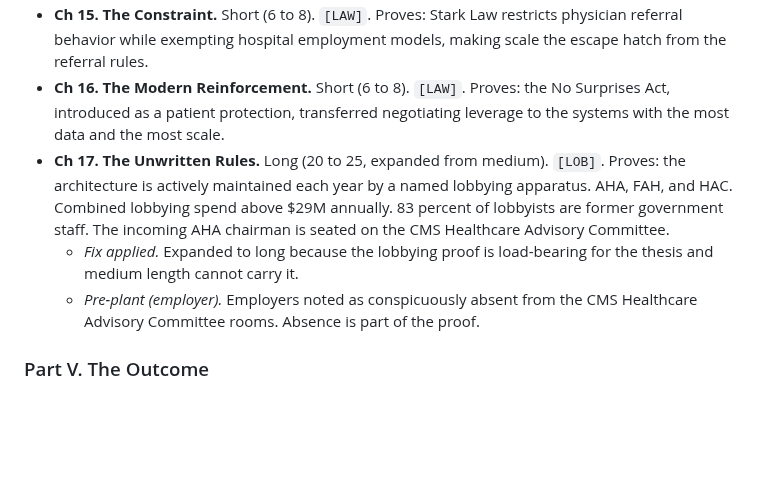
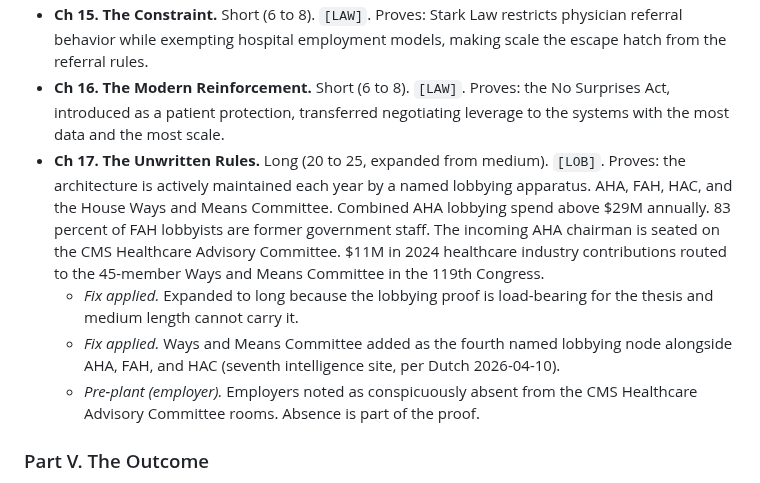
Before and after one commit to HollandHouseHellevoet/TooBigToCare, a Markdown page: refined-outline.md, the part around the change. Rendered like a GitHub page; blank space fills up the shorter version.

Commit message:
Add Ways and Means Committee to Ch 17 in refined outline
Aligns the lobbying proof with the seventh intelligence site
(waysandmeans.rojasreport.com). Ch 17 now names AHA, FAH, HAC, and
the House Ways and Means Committee as the four lobbying nodes,
adds the $11M in 2024 healthcare contributions to the 45-member
Ways and Means Committee, and qualifies the $29M AHA lobbying
spend and 83 percent FAH lobbyist background figures.

https://claude.ai/code/session_01Be2X2BSt9aoLzKqLt1SWVo

```diff
--- a/refined-outline.md
+++ b/refined-outline.md
@@ -59,8 +59,9 @@ A chapter may carry more than one tag. A chapter with no tag fails the thesis ch
 - **Ch 14. The Freeze.** Long (20 to 25). `[LAW]`. Proves: Section 6001 froze physician-owned hospitals at their 2010 footprint. 265 before the ban. 85 eliminated. 104 survive. The most efficient competitor in American medicine was removed by statute.
 - **Ch 15. The Constraint.** Short (6 to 8). `[LAW]`. Proves: Stark Law restricts physician referral behavior while exempting hospital employment models, making scale the escape hatch from the referral rules.
 - **Ch 16. The Modern Reinforcement.** Short (6 to 8). `[LAW]`. Proves: the No Surprises Act, introduced as a patient protection, transferred negotiating leverage to the systems with the most data and the most scale.
-- **Ch 17. The Unwritten Rules.** Long (20 to 25, expanded from medium). `[LOB]`. Proves: the architecture is actively maintained each year by a named lobbying apparatus. AHA, FAH, and HAC. Combined lobbying spend above $29M annually. 83 percent of lobbyists are former government staff. The incoming AHA chairman is seated on the CMS Healthcare Advisory Committee.
+- **Ch 17. The Unwritten Rules.** Long (20 to 25, expanded from medium). `[LOB]`. Proves: the architecture is actively maintained each year by a named lobbying apparatus. AHA, FAH, HAC, and the House Ways and Means Committee. Combined AHA lobbying spend above $29M annually. 83 percent of FAH lobbyists are former government staff. The incoming AHA chairman is seated on the CMS Healthcare Advisory Committee. $11M in 2024 healthcare industry contributions routed to the 45-member Ways and Means Committee in the 119th Congress.
   - *Fix applied.* Expanded to long because the lobbying proof is load-bearing for the thesis and medium length cannot carry it.
+  - *Fix applied.* Ways and Means Committee added as the fourth named lobbying node alongside AHA, FAH, and HAC (seventh intelligence site, per Dutch 2026-04-10).
   - *Pre-plant (employer).* Employers noted as conspicuously absent from the CMS Healthcare Advisory Committee rooms. Absence is part of the proof.
 
 ### Part V. The Outcome
```
